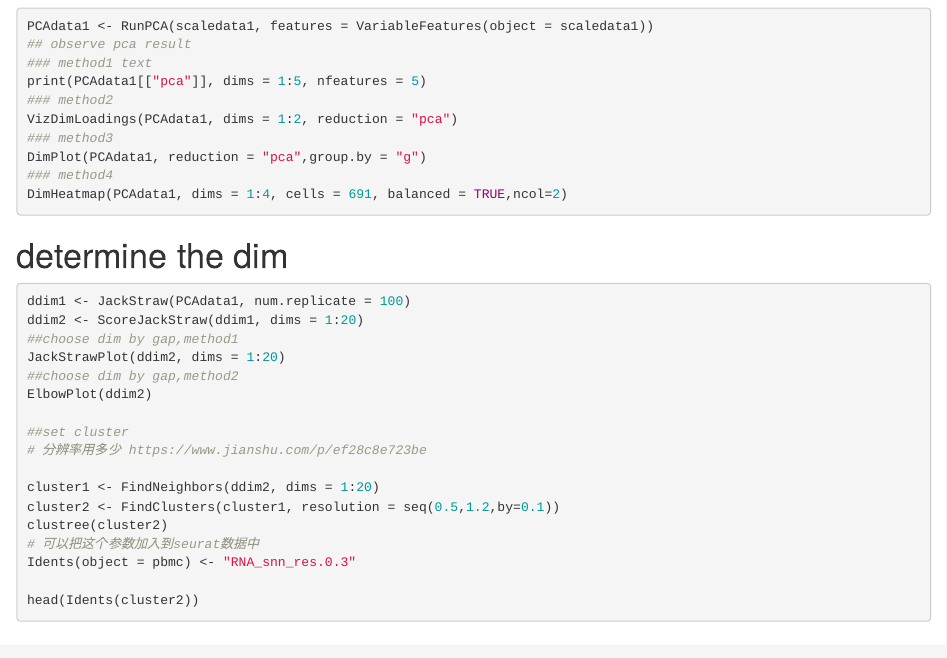
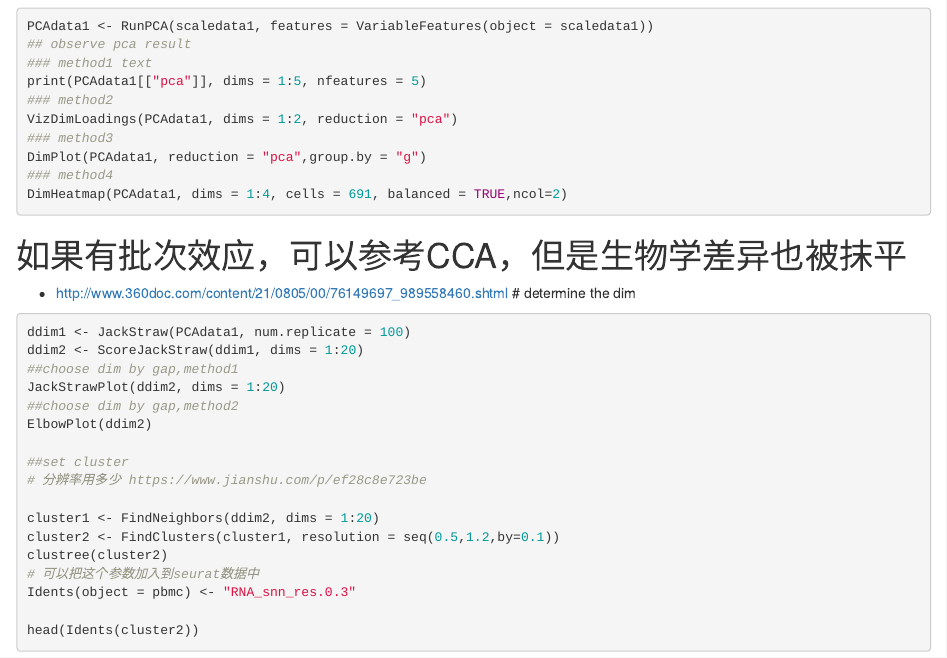
Before and after one commit to 171909771/Singlecells, an R Markdown document (seurat/seurat.Rmd): the page in a window 1100 px wide, from 2500 px down. Rendered offline with R 4.5, knitr and Pandoc, with nearby package versions; the code chunks are not run, so their results and figures are left out.

Commit message:
Update seurat.Rmd

````diff
--- a/seurat/seurat.Rmd
+++ b/seurat/seurat.Rmd
@@ -141,7 +141,8 @@ DimPlot(PCAdata1, reduction = "pca",group.by = "g")
 ### method4
 DimHeatmap(PCAdata1, dims = 1:4, cells = 691, balanced = TRUE,ncol=2)
 ```
-
+# 如果有批次效应，可以参考CCA，但是生物学差异也被抹平
+- http://www.360doc.com/content/21/0805/00/76149697_989558460.shtml
 # determine the dim
 ```{r}
 ddim1 <- JackStraw(PCAdata1, num.replicate = 100)
````
